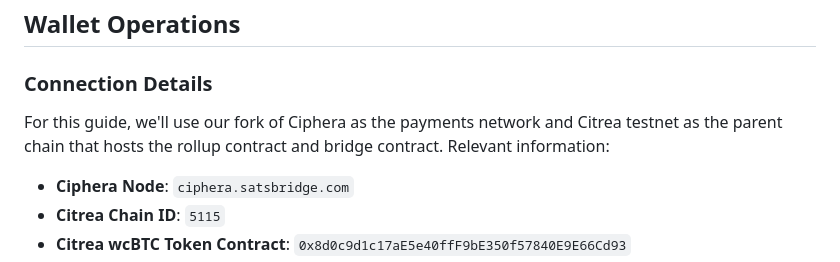
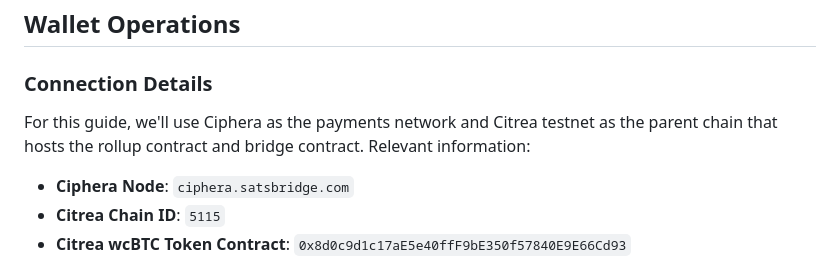
Before and after one commit to zerosats/zerosats, a Markdown page: ciphera/GettingStarted.md, the part around the change. Rendered like a GitHub page.

```diff
--- a/ciphera/GettingStarted.md
+++ b/ciphera/GettingStarted.md
@@ -90,7 +90,7 @@ The compiled binary will be at: `target/release/ciphera-cli`
 
 ### Connection Details
 
-For this guide, we'll use our fork of Ciphera as the payments network and Citrea testnet as the parent chain that hosts the rollup contract and bridge contract. Relevant information:
+For this guide, we'll use Ciphera as the payments network and Citrea testnet as the parent chain that hosts the rollup contract and bridge contract. Relevant information:
 
 - **Ciphera Node**: `ciphera.satsbridge.com`
 - **Citrea Chain ID**: `5115`
```
Also changed, not shown: README.md (+2 -3 lines).
